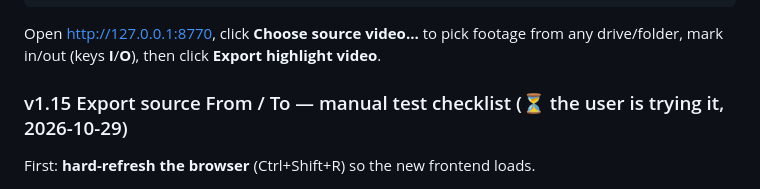
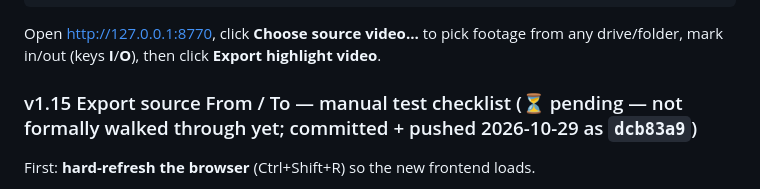
Before and after one commit to bathao/highlight_creater, a Markdown page: progress.md, the part around one of its changes. Drawn GitHub-style.

Commit message:
docs: record v1.15 commit hash and push in progress.md + TODO.md
Co-Authored-By: Claude Opus 5.5 <noreply@anthropic.com>

```diff
--- a/progress.md
+++ b/progress.md
@@ -225,7 +225,7 @@ start.bat
 
 Open http://127.0.0.1:8770, click **Choose source video…** to pick footage from any drive/folder, mark in/out (keys **I**/**O**), then click **Export highlight video**.
 
-### v1.15 Export source From / To — manual test checklist (⏳ the user is trying it, 2026-10-29)
+### v1.15 Export source From / To — manual test checklist (⏳ pending — not formally walked through yet; committed + pushed 2026-10-29 as `dcb83a9`)
 First: **hard-refresh the browser** (Ctrl+Shift+R) so the new frontend loads.
 1. **Set the part** — pick a source, scrub to where the useful footage starts, press **[** (or ⇤ Playhead); scrub to where it ends, press **]** (or ⇥ Playhead). The timeline dims both cut ends; the readout shows `from → to (kept of total)`; the button reads **Export selected part**.
 2. **Typed times** — type `2:30` in From and press Enter; clear To to keep up to the end; a From after To is refused with a red note.
```
Also changed, not shown: other parts of progress.md (+1 -1 lines), TODO.md (+2 -2 lines).
